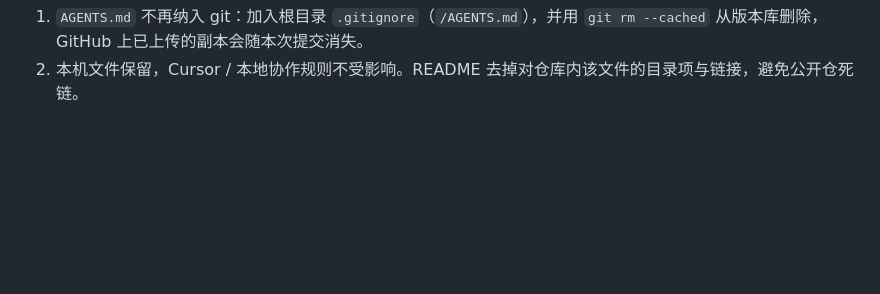
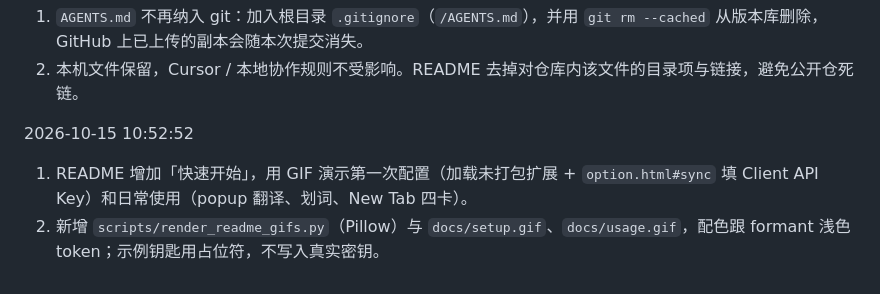
Before and after one commit to dirkhe1051931999/formant, a Markdown page: LOGS.md, the part around the change. Drawn GitHub-style; blank space fills up the shorter version.

```diff
--- a/LOGS.md
+++ b/LOGS.md
@@ -982,3 +982,8 @@
 
 1. `AGENTS.md` 不再纳入 git：加入根目录 `.gitignore`（`/AGENTS.md`），并用 `git rm --cached` 从版本库删除，GitHub 上已上传的副本会随本次提交消失。
 2. 本机文件保留，Cursor / 本地协作规则不受影响。README 去掉对仓库内该文件的目录项与链接，避免公开仓死链。
+
+2026-10-15 10:52:52
+
+1. README 增加「快速开始」，用 GIF 演示第一次配置（加载未打包扩展 + `option.html#sync` 填 Client API Key）和日常使用（popup 翻译、划词、New Tab 四卡）。
+2. 新增 `scripts/render_readme_gifs.py`（Pillow）与 `docs/setup.gif`、`docs/usage.gif`，配色跟 formant 浅色 token；示例钥匙用占位符，不写入真实密钥。
```
Also changed, not shown: README.md (+24 -0 lines), docs/setup.gif (added), docs/usage.gif (added), 1 other file.
